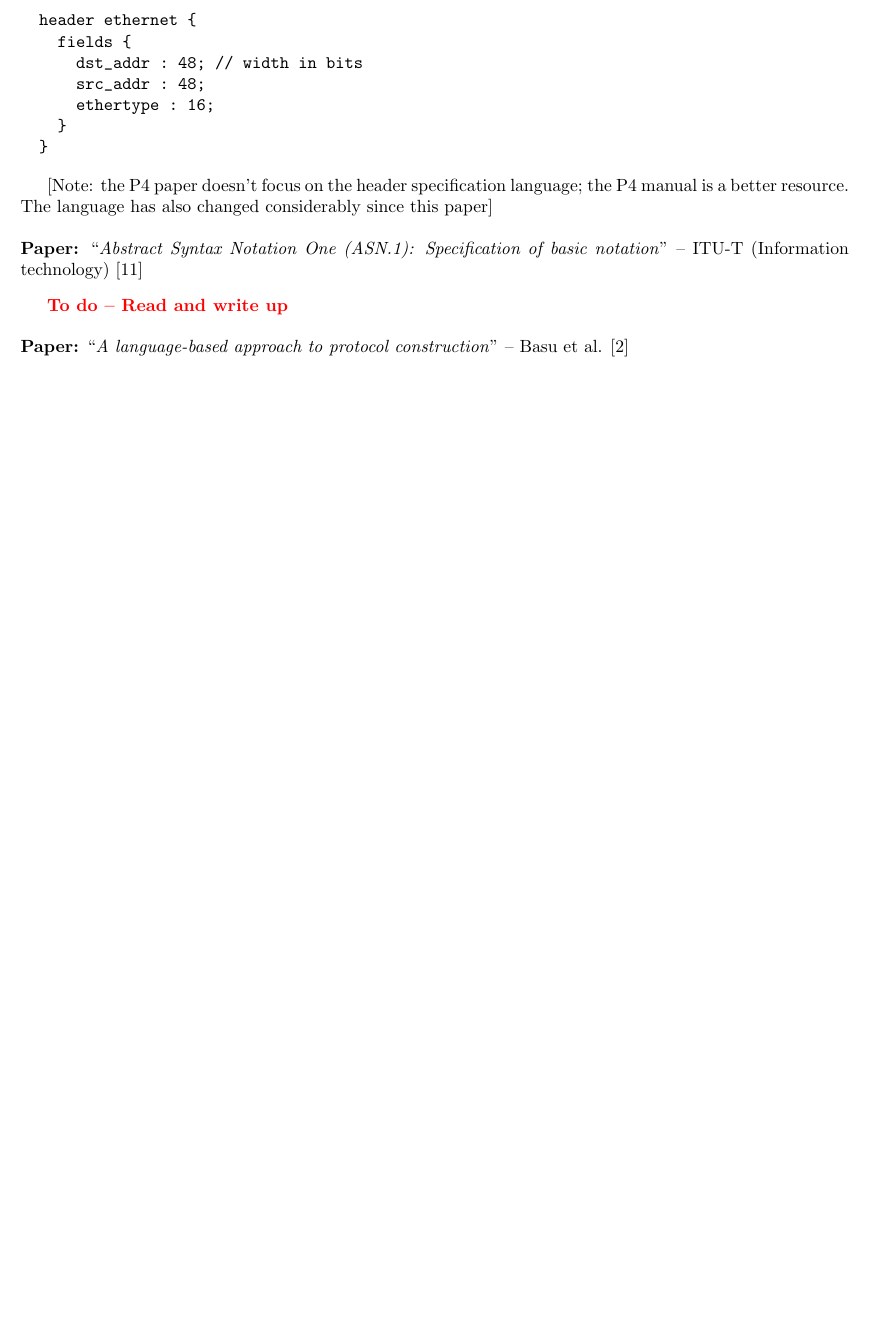
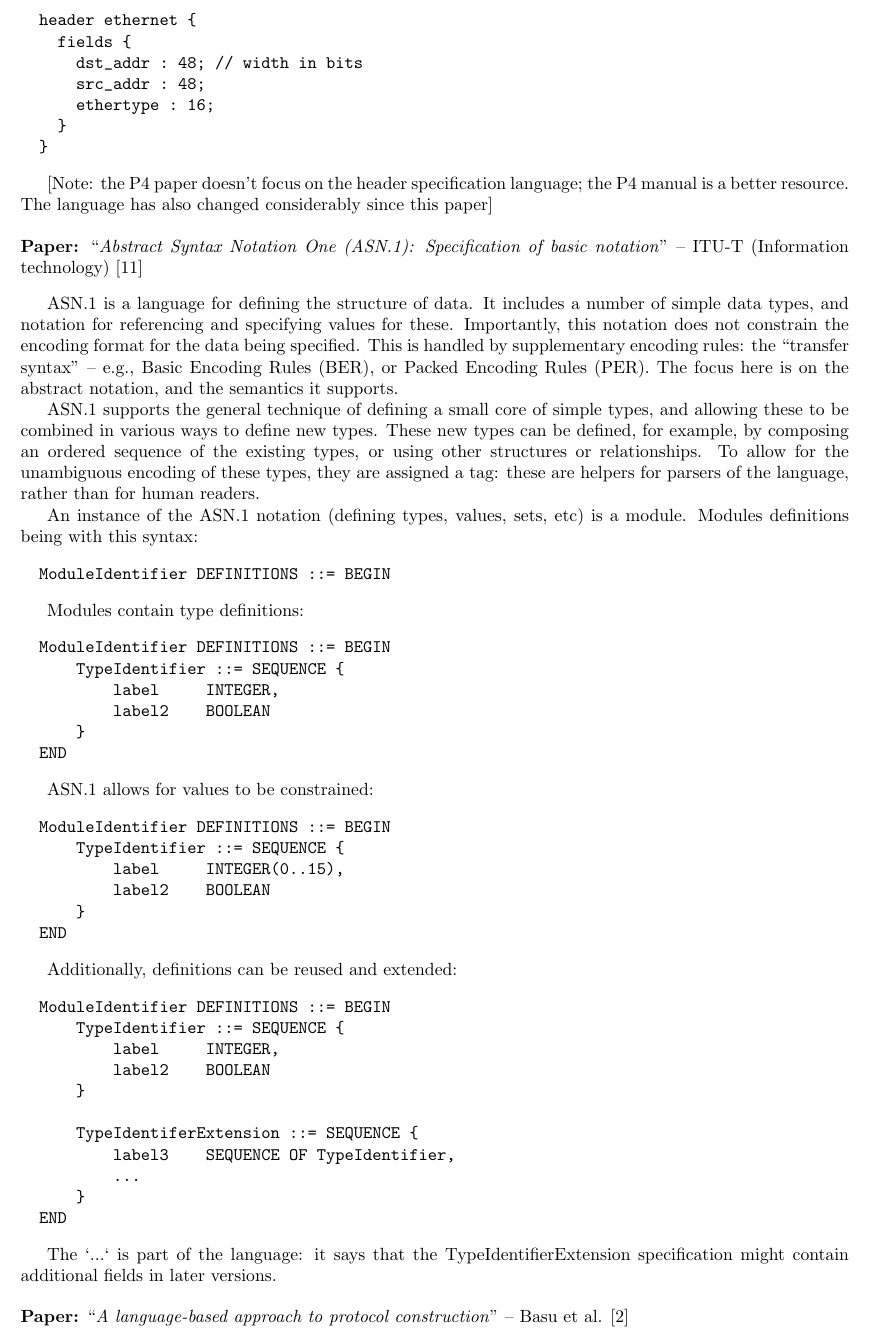
Before and after one commit to DavidSouthgate/improving-protocol-standards, a LaTeX document (improving-protocol-standards.tex): part of page 6 of 7 before the commit and part of page 6 of 8 after it, cut so that both start at the same text, the shorter picture padded with empty space. Compiled offline with pdfLaTeX.

Commit message:
Start ASN.1 notes

```diff
--- a/improving-protocol-standards.tex
+++ b/improving-protocol-standards.tex
@@ -420,7 +420,67 @@ a better resource. The language has also changed considerably since this paper]
 
 \paper{Abstract Syntax Notation One (ASN.1): Specification of basic notation}{ITU-T (Information technology)}{x680}
 
-\todo{Read and write up}
+ASN.1 is a language for defining the structure of data. It includes a number of simple
+data types, and notation for referencing and specifying values for these. Importantly,
+this notation does not constrain the encoding format for the data being specified. This
+is handled by supplementary encoding rules: the ``transfer syntax'' -- e.g., Basic
+Encoding Rules (BER), or Packed Encoding Rules (PER). The focus here is on the abstract
+notation, and the semantics it supports.
+
+ASN.1 supports the general technique of defining a small core of simple types, and
+allowing these to be combined in various ways to define new types. These new types can
+be defined, for example, by composing an ordered sequence of the existing types, or using
+other structures or relationships. To allow for the unambiguous encoding of these types,
+they are assigned a tag: these are helpers for parsers of the language, rather than for
+human readers.
+
+An instance of the ASN.1 notation (defining types, values, sets, etc) is a
+module. Modules definitions being with this syntax:
+
+\begin{verbatim}
+  ModuleIdentifier DEFINITIONS ::= BEGIN
+\end{verbatim}
+
+Modules contain type definitions:
+
+\begin{verbatim}
+  ModuleIdentifier DEFINITIONS ::= BEGIN
+      TypeIdentifier ::= SEQUENCE {
+          label     INTEGER,
+          label2    BOOLEAN
+      }
+  END
+\end{verbatim}
+
+ASN.1 allows for values to be constrained:
+
+\begin{verbatim}
+  ModuleIdentifier DEFINITIONS ::= BEGIN
+      TypeIdentifier ::= SEQUENCE {
+          label     INTEGER(0..15),
+          label2    BOOLEAN
+      }
+  END
+\end{verbatim}
+
+Additionally, definitions can be reused and extended:
+
+\begin{verbatim}
+  ModuleIdentifier DEFINITIONS ::= BEGIN
+      TypeIdentifier ::= SEQUENCE {
+          label     INTEGER,
+          label2    BOOLEAN
+      }
+
+      TypeIdentiferExtension ::= SEQUENCE {
+          label3    SEQUENCE OF TypeIdentifier,
+          ...
+      }
+  END
+\end{verbatim}
+
+The `...` is part of the language: it says that the TypeIdentifierExtension specification
+might contain additional fields in later versions.
 
 \paper{A language-based approach to protocol construction}{Basu et al.}{basu1997language}
 
```
